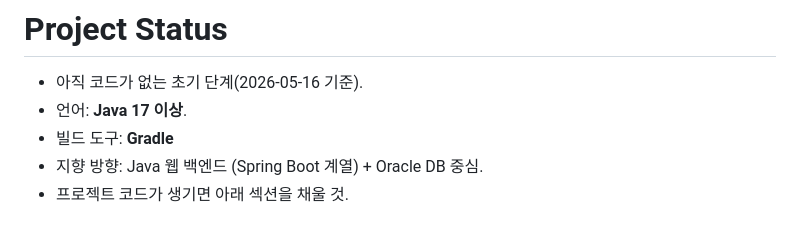
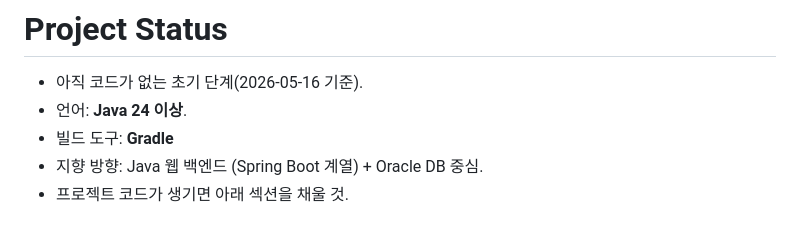
Before and after one commit to pigyechan/PROJECT, a Markdown page: Grit_Project/CLAUDE.md, the part around the change. GitHub-like rendering.

Commit message:
CLAUDE.md Java 버전 17에서 24로 변경
Co-Authored-By: Claude Sonnet 4.6 <noreply@anthropic.com>

```diff
--- a/Grit_Project/CLAUDE.md
+++ b/Grit_Project/CLAUDE.md
@@ -10,7 +10,7 @@ This file provides guidance to Claude Code (claude.ai/code) when working with co
 
 # Project Status
 - 아직 코드가 없는 초기 단계(2026-05-16 기준).
-- 언어: **Java 17 이상**.
+- 언어: **Java 24 이상**.
 - 빌드 도구: **Gradle**
 - 지향 방향: Java 웹 백엔드 (Spring Boot 계열) + Oracle DB 중심.
 - 프로젝트 코드가 생기면 아래 섹션을 채울 것.
```
